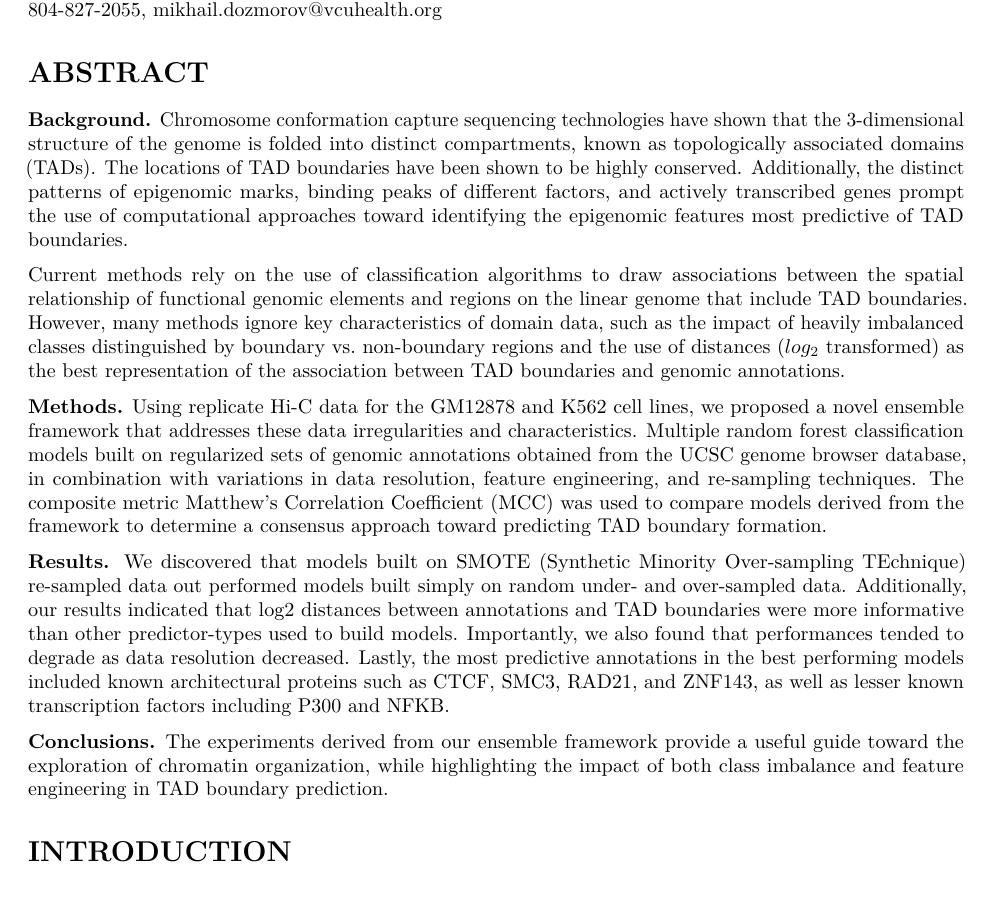
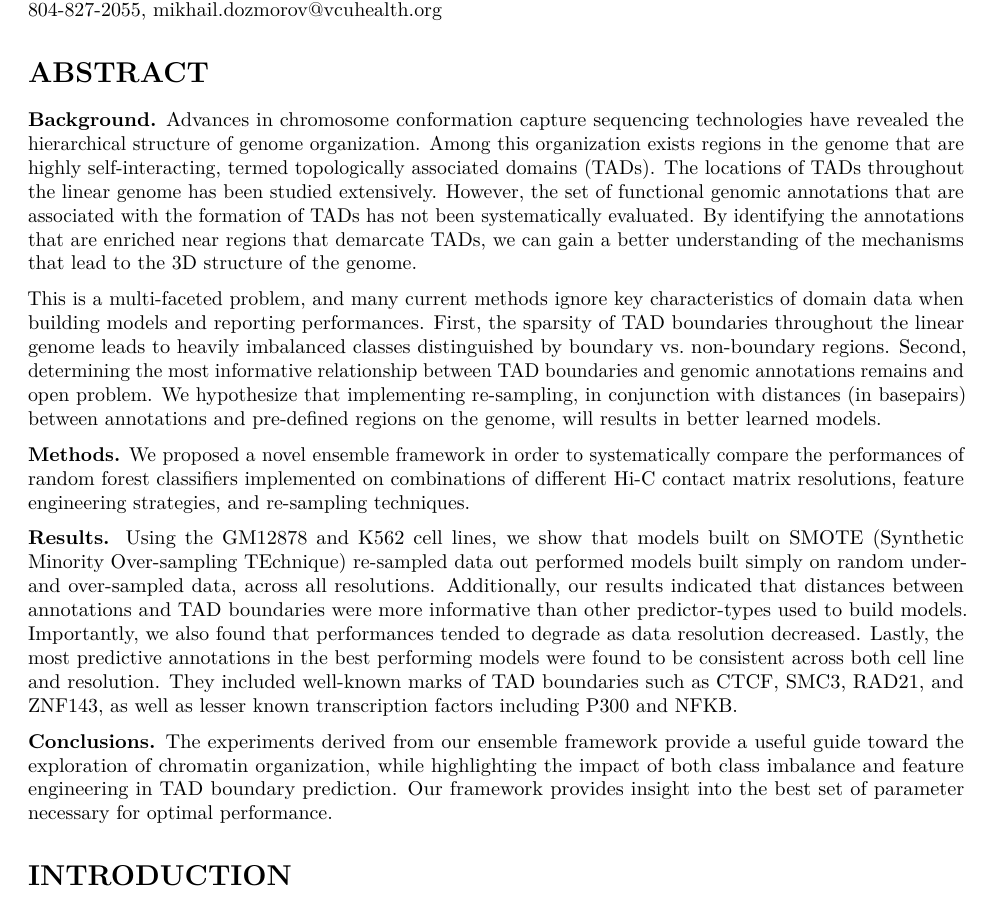
Before and after one commit to stilianoudakis/TAD_predictive_modeling, an R Markdown document (Manuscript/manuscript.Rmd): part of page 1 of 11, cut so that both start at the same text. Rendered offline with R 4.5, knitr and Pandoc, then LaTeX, with nearby package versions.

Commit message:
editted abstract

```diff
--- a/Manuscript/manuscript.Rmd
+++ b/Manuscript/manuscript.Rmd
@@ -16,15 +16,15 @@ Spiro C. Stilianoudakis^1^ (stilianoudasc@mymail.vcu.edu), Mikhail G. Dozmorov^1
 
 # ABSTRACT
 
-**Background.** Chromosome conformation capture sequencing technologies have shown that the 3-dimensional structure of the genome is folded into distinct compartments, known as topologically associated domains (TADs). The locations of TAD boundaries have been shown to be highly conserved. Additionally, the distinct patterns of epigenomic marks, binding peaks of different factors, and actively transcribed genes prompt the use of computational approaches toward identifying the epigenomic features most predictive of TAD boundaries.
+**Background.** Advances in chromosome conformation capture sequencing technologies have revealed the hierarchical structure of genome organization. Among this organization exists regions in the genome that are highly self-interacting, termed topologically associated domains (TADs). The locations of TADs throughout the linear genome has been studied extensively. However, the set of functional genomic annotations that are associated with the formation of TADs has not been systematically evaluated. By identifying the annotations that are enriched near regions that demarcate TADs, we can gain a better understanding of the mechanisms that lead to the 3D structure of the genome.
 
-Current methods rely on the use of classification algorithms to draw associations between the spatial relationship of functional genomic elements and regions on the linear genome that include TAD boundaries. However, many methods ignore key characteristics of domain data, such as the impact of heavily imbalanced classes distinguished by boundary vs. non-boundary regions and the use of distances ($log_{2}$ transformed) as the best representation of the association between TAD boundaries and genomic annotations.
+This is a multi-faceted problem, and many current methods ignore key characteristics of domain data when building models and reporting performances. First, the sparsity of TAD boundaries throughout the linear genome leads to heavily imbalanced classes distinguished by boundary vs. non-boundary regions. Second, determining the most informative relationship between TAD boundaries and genomic annotations remains and open problem. We hypothesize that implementing re-sampling, in conjunction with distances (in basepairs) between annotations and pre-defined regions on the genome, will results in better learned models.
 
-**Methods.** Using replicate Hi-C data for the GM12878 and K562 cell lines, we proposed a novel ensemble framework that addresses these data irregularities and characteristics. Multiple random forest classification models built on regularized sets of genomic annotations obtained from the UCSC genome browser database, in combination with variations in data resolution, feature engineering, and re-sampling techniques. The composite metric Matthew's Correlation Coefficient (MCC) was used to compare models derived from the framework to determine a consensus approach toward predicting TAD boundary formation.
+**Methods.** We proposed a novel ensemble framework in order to systematically compare the performances of random forest classifiers implemented on combinations of different Hi-C contact matrix resolutions, feature engineering strategies, and re-sampling techniques.
 
-**Results.** We discovered that models built on SMOTE (Synthetic Minority Over-sampling TEchnique) re-sampled data out performed models built simply on random under- and over-sampled data. Additionally, our results indicated that log2 distances between annotations and TAD boundaries were more informative than other predictor-types used to build models. Importantly, we also found that performances tended to degrade as data resolution decreased. Lastly, the most predictive annotations in the best performing models included known architectural proteins such as CTCF, SMC3, RAD21, and ZNF143, as well as lesser known transcription factors including P300 and NFKB.
+**Results.** Using the GM12878 and K562 cell lines, we show that models built on SMOTE (Synthetic Minority Over-sampling TEchnique) re-sampled data out performed models built simply on random under- and over-sampled data, across all resolutions. Additionally, our results indicated that distances between annotations and TAD boundaries were more informative than other predictor-types used to build models. Importantly, we also found that performances tended to degrade as data resolution decreased. Lastly, the most predictive annotations in the best performing models were found to be consistent across both cell line and resolution. They included well-known marks of TAD boundaries such as CTCF, SMC3, RAD21, and ZNF143, as well as lesser known transcription factors including P300 and NFKB.
 
-**Conclusions.** The experiments derived from our ensemble framework provide a useful guide toward the exploration of chromatin organization, while highlighting the impact of both class imbalance and feature engineering in TAD boundary prediction.
+**Conclusions.** The experiments derived from our ensemble framework provide a useful guide toward the exploration of chromatin organization, while highlighting the impact of both class imbalance and feature engineering in TAD boundary prediction. Our framework provides insight into the best set of parameter necessary for optimal performance.
 
 # INTRODUCTION
 
```
